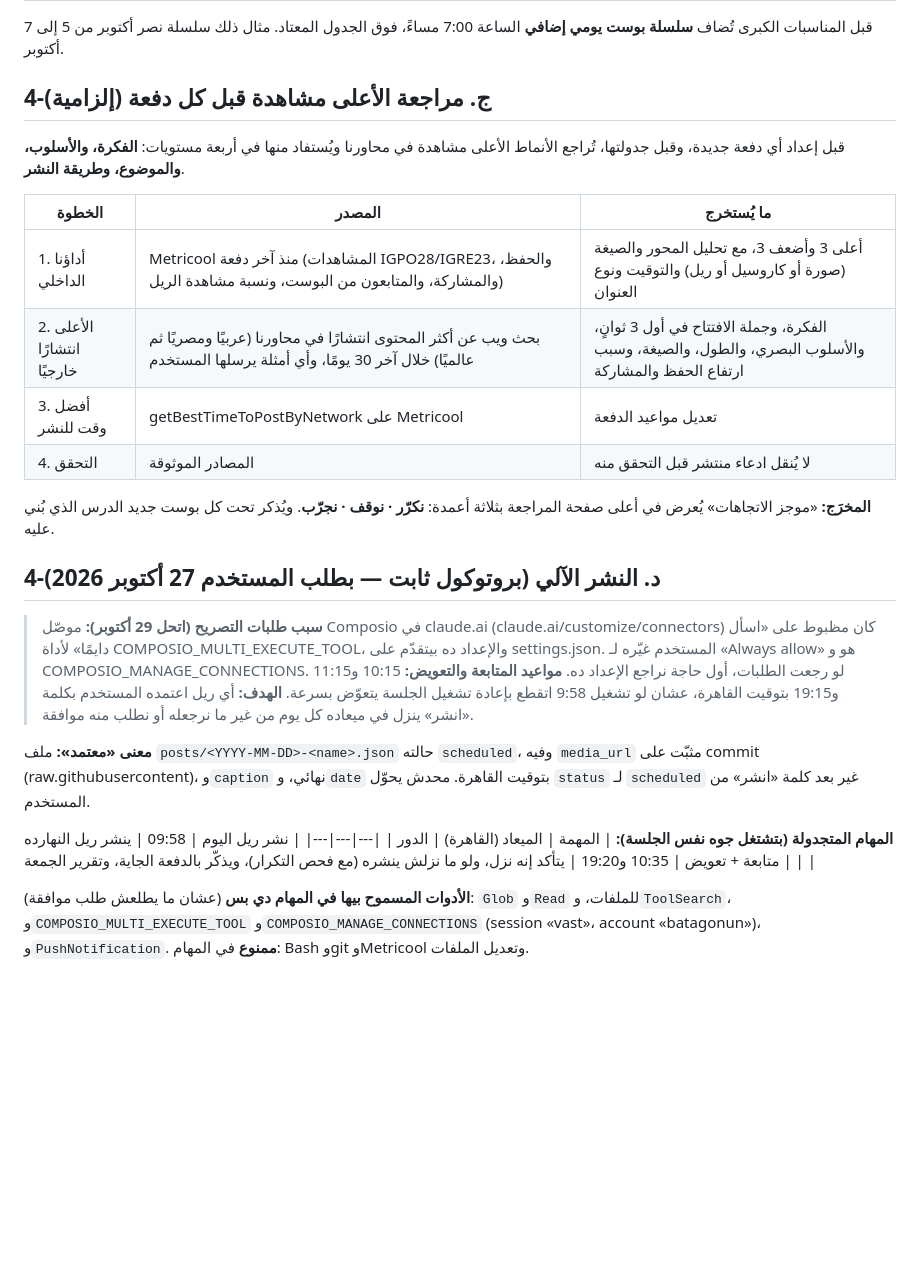
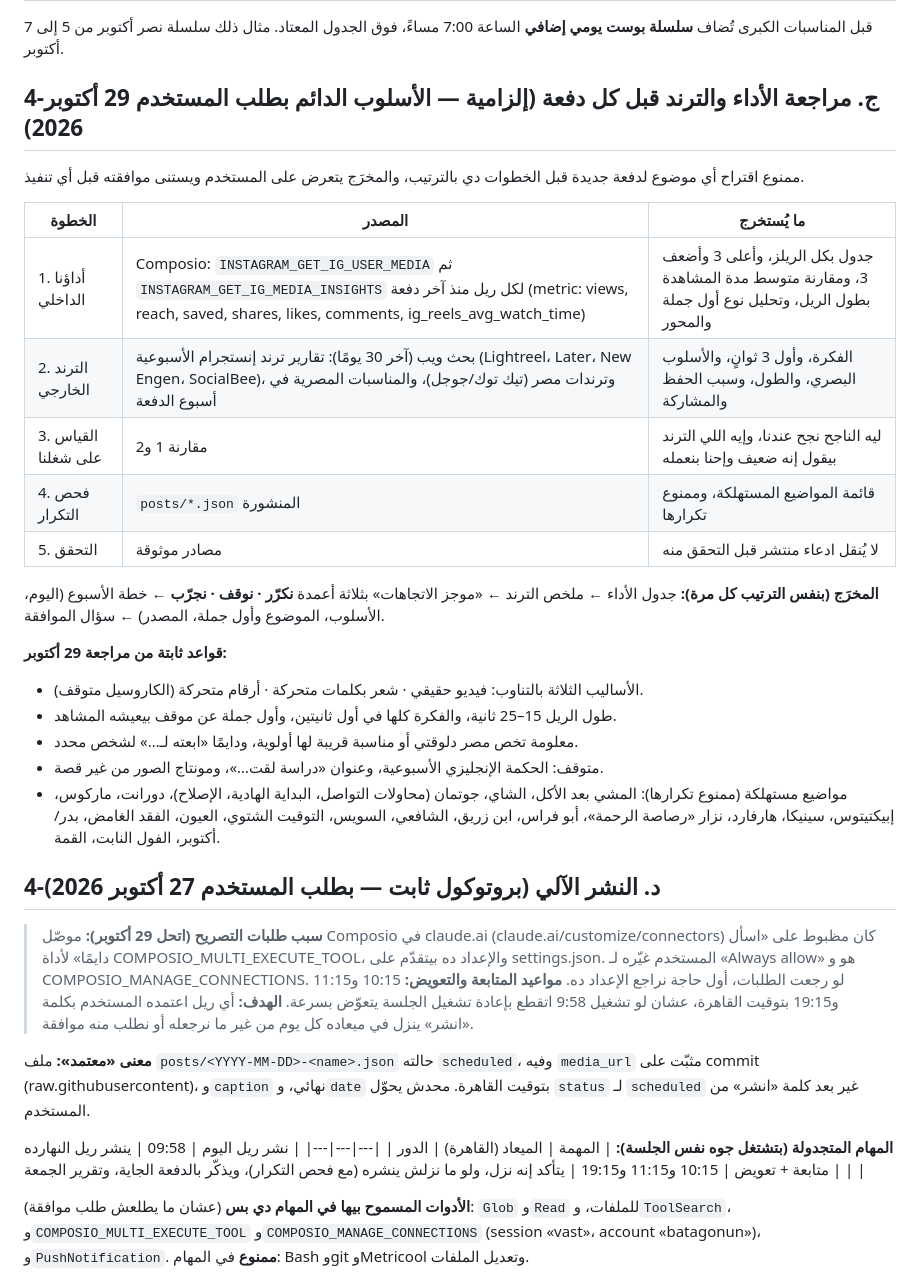
Before and after one commit to batagonun/hotel, a Markdown page: instagram-agent/README.md, the part around the change. Drawn GitHub-style; blank space fills up the shorter version.

Commit message:
README: make performance + trend review the fixed pre-batch procedure
Co-Authored-By: Claude Opus 5.5 <noreply@anthropic.com>
Claude-Session: https://claude.ai/code/session_014DGXiXjySD2k7u4dBqwjVk

```diff
--- a/instagram-agent/README.md
+++ b/instagram-agent/README.md
@@ -39,17 +39,25 @@
 ## 4-أ. السلاسل الموسمية
 قبل المناسبات الكبرى تُضاف **سلسلة بوست يومي إضافي** الساعة 7:00 مساءً، فوق الجدول المعتاد. مثال ذلك سلسلة نصر أكتوبر من 5 إلى 7 أكتوبر.
 
-## 4-ج. مراجعة الأعلى مشاهدة قبل كل دفعة (إلزامية)
-قبل إعداد أي دفعة جديدة، وقبل جدولتها، تُراجع الأنماط الأعلى مشاهدة في محاورنا ويُستفاد منها في أربعة مستويات: **الفكرة، والأسلوب، والموضوع، وطريقة النشر**.
+## 4-ج. مراجعة الأداء والترند قبل كل دفعة (إلزامية — الأسلوب الدائم بطلب المستخدم 29 أكتوبر 2026)
+ممنوع اقتراح أي موضوع لدفعة جديدة قبل الخطوات دي بالترتيب، والمخرَج يتعرض على المستخدم ويستنى موافقته قبل أي تنفيذ.
 
 | الخطوة | المصدر | ما يُستخرج |
 |---|---|---|
-| 1. أداؤنا الداخلي | Metricool منذ آخر دفعة (المشاهدات IGPO28/IGRE23، والحفظ، والمشاركة، والمتابعون من البوست، ونسبة مشاهدة الريل) | أعلى 3 وأضعف 3، مع تحليل المحور والصيغة (صورة أو كاروسيل أو ريل) والتوقيت ونوع العنوان |
-| 2. الأعلى انتشارًا خارجيًا | بحث ويب عن أكثر المحتوى انتشارًا في محاورنا (عربيًا ومصريًا ثم عالميًا) خلال آخر 30 يومًا، وأي أمثلة يرسلها المستخدم | الفكرة، وجملة الافتتاح في أول 3 ثوانٍ، والأسلوب البصري، والطول، والصيغة، وسبب ارتفاع الحفظ والمشاركة |
-| 3. أفضل وقت للنشر | getBestTimeToPostByNetwork على Metricool | تعديل مواعيد الدفعة |
-| 4. التحقق | المصادر الموثوقة | لا يُنقل ادعاء منتشر قبل التحقق منه |
+| 1. أداؤنا الداخلي | Composio: `INSTAGRAM_GET_IG_USER_MEDIA` ثم `INSTAGRAM_GET_IG_MEDIA_INSIGHTS` لكل ريل منذ آخر دفعة (metric: views, reach, saved, shares, likes, comments, ig_reels_avg_watch_time) | جدول بكل الريلز، وأعلى 3 وأضعف 3، ومقارنة متوسط مدة المشاهدة بطول الريل، وتحليل نوع أول جملة والمحور |
+| 2. الترند الخارجي | بحث ويب (آخر 30 يومًا): تقارير ترند إنستجرام الأسبوعية (Lightreel، Later، New Engen، SocialBee)، وترندات مصر (تيك توك/جوجل)، والمناسبات المصرية في أسبوع الدفعة | الفكرة، وأول 3 ثوانٍ، والأسلوب البصري، والطول، وسبب الحفظ والمشاركة |
+| 3. القياس على شغلنا | مقارنة 1 و2 | ليه الناجح نجح عندنا، وإيه اللي الترند بيقول إنه ضعيف وإحنا بنعمله |
+| 4. فحص التكرار | `posts/*.json` المنشورة | قائمة المواضيع المستهلكة، وممنوع تكرارها |
+| 5. التحقق | مصادر موثوقة | لا يُنقل ادعاء منتشر قبل التحقق منه |
 
-**المخرَج:** «موجز الاتجاهات» يُعرض في أعلى صفحة المراجعة بثلاثة أعمدة: **نكرّر · نوقف · نجرّب**. ويُذكر تحت كل بوست جديد الدرس الذي بُني عليه.
+**المخرَج (بنفس الترتيب كل مرة):** جدول الأداء ← ملخص الترند ← «موجز الاتجاهات» بثلاثة أعمدة **نكرّر · نوقف · نجرّب** ← خطة الأسبوع (اليوم، الأسلوب، الموضوع وأول جملة، المصدر) ← سؤال الموافقة.
+
+**قواعد ثابتة من مراجعة 29 أكتوبر:**
+- الأساليب الثلاثة بالتناوب: فيديو حقيقي · شعر بكلمات متحركة · أرقام متحركة (الكاروسيل متوقف).
+- طول الريل 15–25 ثانية، والفكرة كلها في أول ثانيتين، وأول جملة عن موقف بيعيشه المشاهد.
+- معلومة تخص مصر دلوقتي أو مناسبة قريبة لها أولوية، ودايمًا «ابعته لـ…» لشخص محدد.
+- متوقف: الحكمة الإنجليزي الأسبوعية، وعنوان «دراسة لقت…»، ومونتاج الصور من غير قصة.
+- مواضيع مستهلكة (ممنوع تكرارها): المشي بعد الأكل، الشاي، جوتمان (محاولات التواصل، البداية الهادية، الإصلاح)، دورانت، ماركوس، إبيكتيتوس، سينيكا، هارفارد، نزار «رصاصة الرحمة»، أبو فراس، ابن زريق، الشافعي، السويس، التوقيت الشتوي، العيون، الفقد الغامض، بدر/أكتوبر، الفول النابت، القمة.
 
 ## 4-د. النشر الآلي (بروتوكول ثابت — بطلب المستخدم 27 أكتوبر 2026)
 
@@ -63,7 +71,7 @@
 | المهمة | الميعاد (القاهرة) | الدور |
 |---|---|---|
 | نشر ريل اليوم | 09:58 | ينشر ريل النهارده |
-| متابعة + تعويض | 10:35 و19:20 | يتأكد إنه نزل، ولو ما نزلش ينشره (مع فحص التكرار)، ويذكّر بالدفعة الجاية، وتقرير الجمعة |
+| متابعة + تعويض | 10:15 و11:15 و19:15 | يتأكد إنه نزل، ولو ما نزلش ينشره (مع فحص التكرار)، ويذكّر بالدفعة الجاية، وتقرير الجمعة |
 
 **الأدوات المسموح بيها في المهام دي بس** (عشان ما يطلعش طلب موافقة): `Glob` و`Read` للملفات، و`ToolSearch`، و`COMPOSIO_MULTI_EXECUTE_TOOL` و`COMPOSIO_MANAGE_CONNECTIONS` (session «vast»، account «batagonun»)، و`PushNotification`. **ممنوع** في المهام: Bash وgit وMetricool وتعديل الملفات.
 
```
